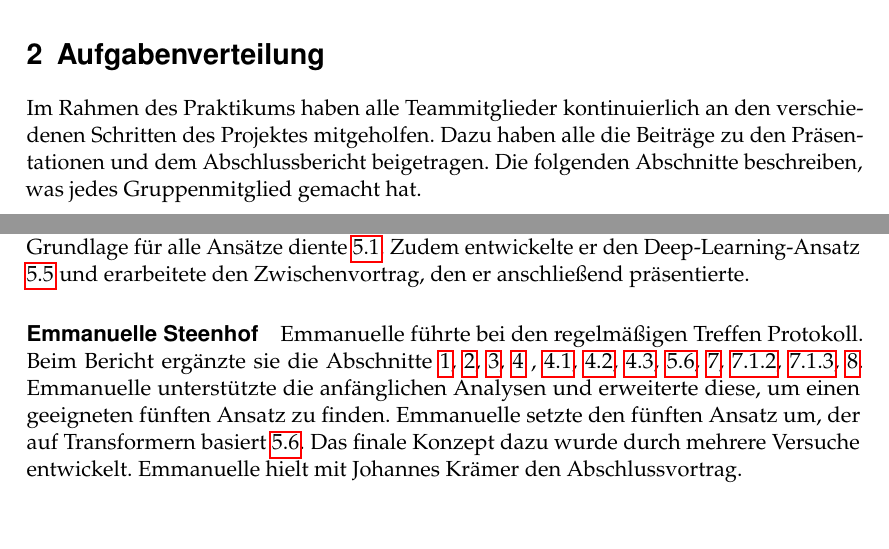
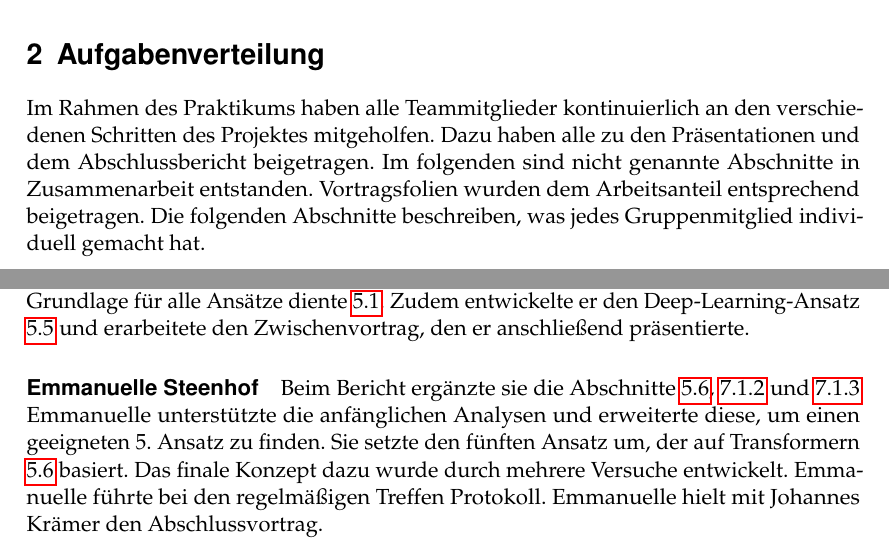
Before and after one commit to RobinSuxdorf/projektpraktikum-ws24-quality-of-wikipedia-articles, a LaTeX document (Berichte/Praktikumsbericht/main.tex, which reads Berichte/Praktikumsbericht/Sections/AnteilEmmanuelle.tex, Berichte/Praktikumsbericht/Sections/Aufgabenverteilung.tex): two parts of pages 1 and 2 of 16, joined at a grey line, cut so that both start at the same text. Compiled offline with pdfLaTeX.

Commit message:
Improved Text distribution of Work

```diff
--- a/Berichte/Praktikumsbericht/Sections/AnteilEmmanuelle.tex
+++ b/Berichte/Praktikumsbericht/Sections/AnteilEmmanuelle.tex
@@ -1,16 +1,5 @@
 \label{AnteilEmmanuelle}
-Emmanuelle führte bei den regelmäßigen Treffen Protokoll.
-%Ausserdem teilte sie den Bericht in verschiedene Teildateien auf, sodass es beim parallelen Arbeiten nicht zu Problemen kam.
-Beim Bericht ergänzte sie die Abschnitte \ref{Einleitung}, \ref{AnteilEmmanuelle}, \ref{Programmiersprache}, \ref{Datensatz} , \ref{UrsprunglicherDatensatz}, \ref{ProblemeDatensatz}, \ref{Problemdefinition}, \ref{Transformer}, \ref{Ausblick}, \ref{sec:gram}, \ref{sec:wordcoding}, \ref{ZusammenfassungUndFazit}.
-%4.3 Weitere Daten
-%Sie schrieb auch beim 5 Abschnitt den einleitenden Text.
-%Beim Zwischenvortrag entwickelte sie eine erste Version, die als Basis der Struktur des Vortrages dienen sollte.
-Emmanuelle unterstützte die anfänglichen Analysen und erweiterte diese, um einen geeigneten fünften Ansatz zu finden.
-Emmanuelle setzte den fünften Ansatz um, der auf Transformern basiert \ref{Transformer}. Das finale Konzept dazu wurde durch mehrere Versuche entwickelt.
-%Diese Analysen führten auch zu entsprechenden Versuchen, in der Entwicklung von Ansätzen.
-%Außerdem half sie bei der Suche, nach weiteren Datensätzen.
-Emmanuelle hielt mit Johannes Krämer den Abschlussvortrag. %Sollen wir die Datensätze noch ergänzen
-%Diese Versuche waren allerdings nicht besonders erfolgreich, weil das Ziel der Recherchen entweder nicht erfüllt wurde oder die gefundenen Artikel, die Probleme des Datensatzes nicht gelöst haben.
-%Sie half auch bei der Literaturrecherche für die Datenaugmentation.
-
-%Minimale Unterstützungen der anderen Ansätze, die sie erbrachte, waren das bereitstellen ihrer GPU für das Training des CNN und eine Rechercheunterstützung, um eine Erklärung für die sehr guten Ergebnisse des SVM-Ansatzes zu finden.
+Beim Bericht ergänzte sie die Abschnitte \ref{Transformer}, \ref{sec:gram} und \ref{sec:wordcoding}
+Emmanuelle unterstützte die anfänglichen Analysen und erweiterte diese, um einen geeigneten 5. Ansatz zu finden.
+Sie setzte den fünften Ansatz um, der auf Transformern \ref{Transformer} basiert. Das finale Konzept dazu wurde durch mehrere Versuche entwickelt.
+Emmanuelle führte bei den regelmäßigen Treffen Protokoll. Emmanuelle hielt mit Johannes Krämer den Abschlussvortrag.
--- a/Berichte/Praktikumsbericht/Sections/Aufgabenverteilung.tex
+++ b/Berichte/Praktikumsbericht/Sections/Aufgabenverteilung.tex
@@ -1,25 +1 @@
-%Im Rahmen dieses Projekts bearbeiten wir folgende Teilaufgaben:
-
-%\begin{enumerate}
-%\item \textbf{Analyse des Datensatzes und Identifizierung einer geeigneten Problemstellung}: Wir untersuchen den bereitgestellten Datensatz eingehend, um ein maschinelles Lernproblem zu formulieren, das mit den vorhandenen Daten gelöst werden kann.
-%\item \textbf{Aufbereitung und Vorverarbeitung des Datensatzes}: Wir bereinigen und transformieren die Daten, um sie für die Modellierung vorzubereiten.
-%\item \textbf{Anwendung von drei klassischen Methoden des maschinellen Lernens}: Basierend auf den Inhalten der Kapitel 2 und 3 des Kurses \glqq Einführung in Maschinelles Lernen\grqq{} implementieren wir drei klassische Algorithmen, um die identifizierte Problemstellung zu adressieren.
-%\item \textbf{Anwendung eines Deep-Learning-Ansatzes}: Wir recherchieren einen geeigneten Deep-Learning-Ansatz, setzen diesen um und wenden diesen auf die Problemstellung an
-%\item \textbf{Entwickeln eines eigenen Ansatzes}: Im Rahmen dieser Ausarbeitung wird ein eigener Ansatz für die Problemstellung entwickelt und beschrieben.
-%\item \textbf{Interpretation und Diskussion der Ergebnisse}: Basierend auf den bisherigen Resultaten entwickeln wir eine neue Idee für einen passenden Ansatz, beispielsweise eine neue Architektur für ein neuronales Netzwerk, die wir implementieren und anwenden. \end{enumerate}
-
-Im Rahmen des Praktikums haben alle Teammitglieder kontinuierlich an den verschiedenen Schritten des Projektes mitgeholfen. Dazu haben alle die Beiträge zu den Präsentationen und dem Abschlussbericht beigetragen. Die folgenden Abschnitte beschreiben, was jedes Gruppenmitglied gemacht hat.
-
-
-%Im Kick-Off Meeting wurde Robin Suxdorf als Teamleiter und Kommunikationskanal zu den Praktikumsbetreuern gewählt.  Für die Umsetzung der Teilaufgaben wurden jeweils verantwortliche bestimmt
-
-
-%\begin{enumerate}
-%    \item Klassische Methode 1: Ansatz: Bayes Leiter: Sebastian Bunge
-%    \item Klassische Methode 2: Ansatz: SVM Leiter: Johannes Krämer
-%    \item Klassische Methode 3: Ansatz: Logistische Regression Leiter: Alexander Kunte
-%    \item Deep-Learning Methode: LSTM Transformer oder Ansatz über Embeddings; Zuerst einmal werden Embeddings angeschaut Leiter Robin Suxdorf
-%    \item Eigener Ansatz: wird noch genauer angeschaut Leiter: Emmanuelle Steenhof
-%\end{enumerate}
-%Während des gesamten Praktikums schreibt Alexander Kunze fortlaufend den Praktikumsbericht weiter.
-%-Weitere Themen: Präsentation, Vorträge, usw.
+Im Rahmen des Praktikums haben alle Teammitglieder kontinuierlich an den verschiedenen Schritten des Projektes mitgeholfen. Dazu haben alle zu den Präsentationen und dem Abschlussbericht beigetragen. Im folgenden sind nicht genannte Abschnitte in Zusammenarbeit entstanden. Vortragsfolien wurden dem Arbeitsanteil entsprechend beigetragen. Die folgenden Abschnitte beschreiben, was jedes Gruppenmitglied individuell gemacht hat.
```
